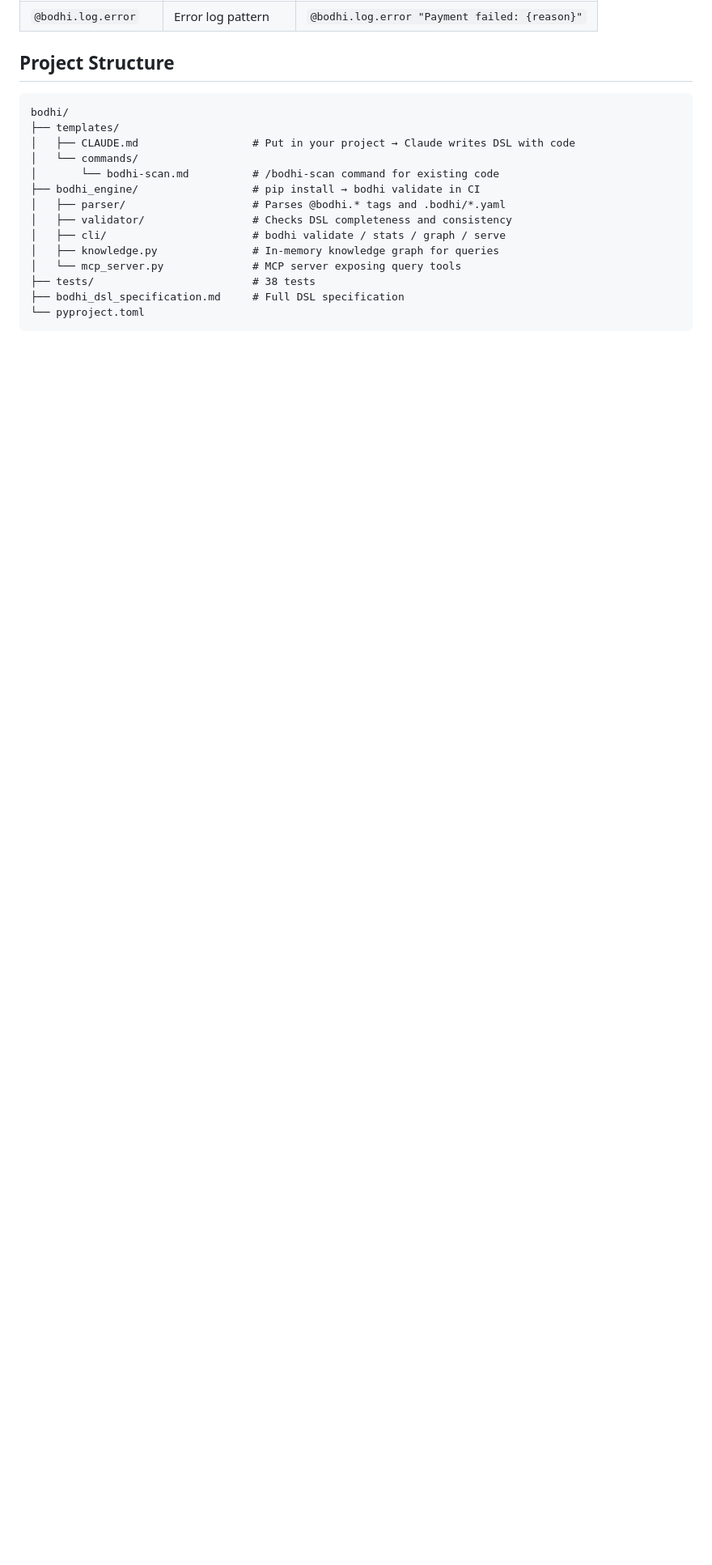
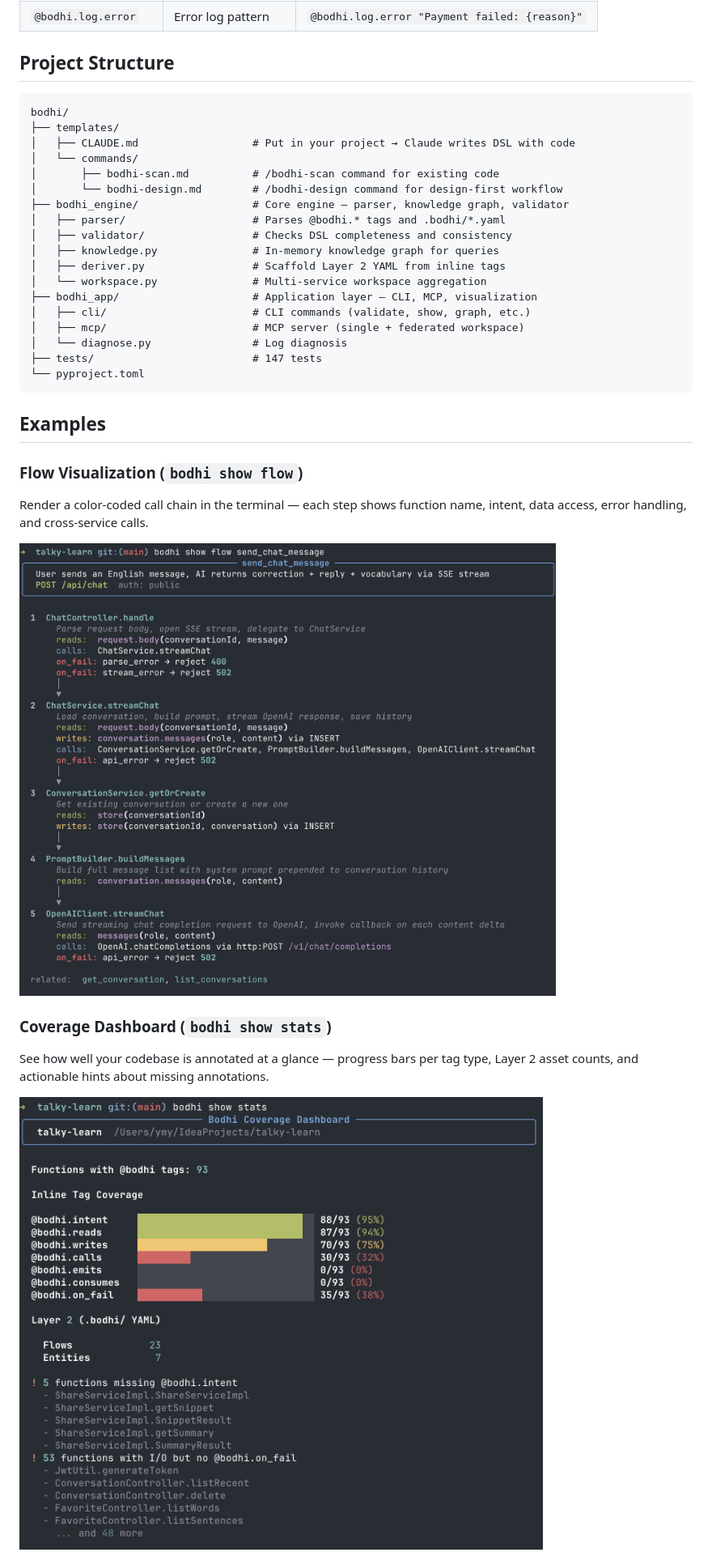
Before and after one commit to cheeringsoul/bodhi, a Markdown page: README.md, the part around one of its changes. Shown at 81% size. Rendered like a GitHub page; blank space fills up the shorter version.

````diff
--- a/README.md
+++ b/README.md
@@ -320,14 +300,33 @@ bodhi/
 ├── templates/
 │   ├── CLAUDE.md                  # Put in your project → Claude writes DSL with code
 │   └── commands/
-│       └── bodhi-scan.md          # /bodhi-scan command for existing code
-├── bodhi_engine/                  # pip install → bodhi validate in CI
+│       ├── bodhi-scan.md          # /bodhi-scan command for existing code
+│       └── bodhi-design.md        # /bodhi-design command for design-first workflow
+├── bodhi_engine/                  # Core engine — parser, knowledge graph, validator
 │   ├── parser/                    # Parses @bodhi.* tags and .bodhi/*.yaml
 │   ├── validator/                 # Checks DSL completeness and consistency
-│   ├── cli/                       # bodhi validate / stats / graph / serve
 │   ├── knowledge.py               # In-memory knowledge graph for queries
-│   └── mcp_server.py              # MCP server exposing query tools
-├── tests/                         # 38 tests
-├── bodhi_dsl_specification.md     # Full DSL specification
+│   ├── deriver.py                 # Scaffold Layer 2 YAML from inline tags
+│   └── workspace.py               # Multi-service workspace aggregation
+├── bodhi_app/                     # Application layer — CLI, MCP, visualization
+│   ├── cli/                       # CLI commands (validate, show, graph, etc.)
+│   ├── mcp/                       # MCP server (single + federated workspace)
+│   └── diagnose.py                # Log diagnosis
+├── tests/                         # 147 tests
 └── pyproject.toml
 ```
+
+## Examples
+
+### Flow Visualization (`bodhi show flow`)
+
+Render a color-coded call chain in the terminal — each step shows function name, intent, data access, error handling, and cross-service calls.
+
+![bodhi show flow](images/flow.png)
+
+### Coverage Dashboard (`bodhi show stats`)
+
+See how well your codebase is annotated at a glance — progress bars per tag type, Layer 2 asset counts, and actionable hints about missing annotations.
+
+![bodhi show stats](images/status.png)
+
````
Also changed, not shown: other parts of README.md (+5 -20 lines).
